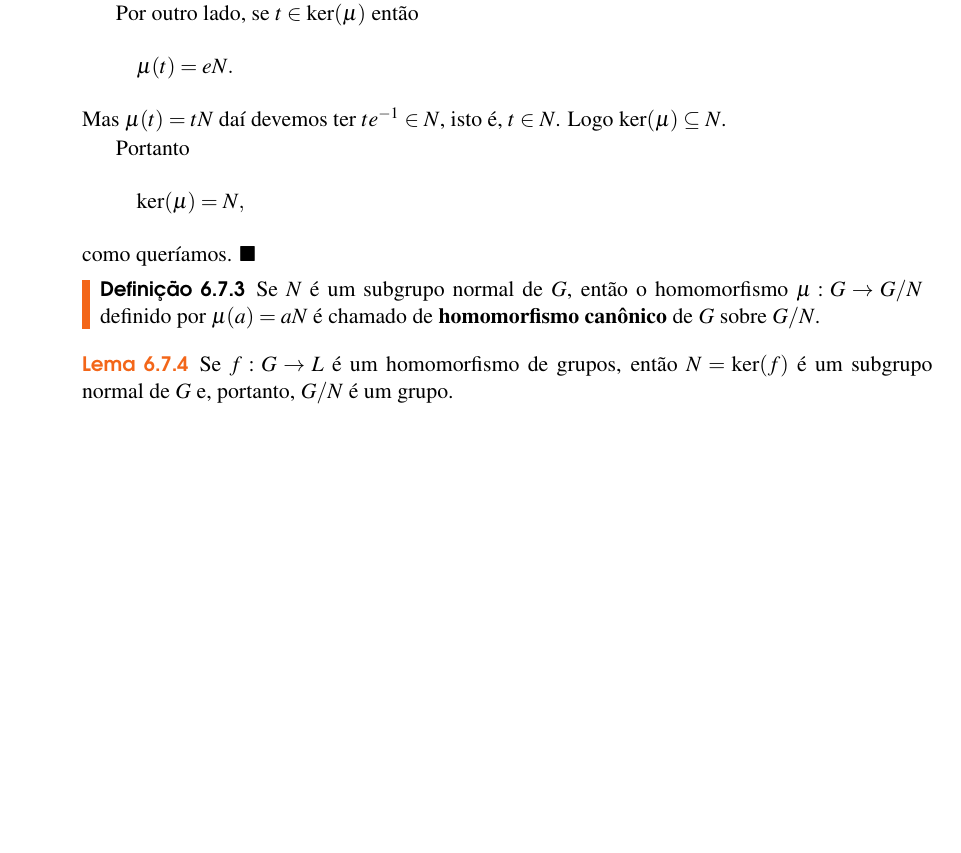
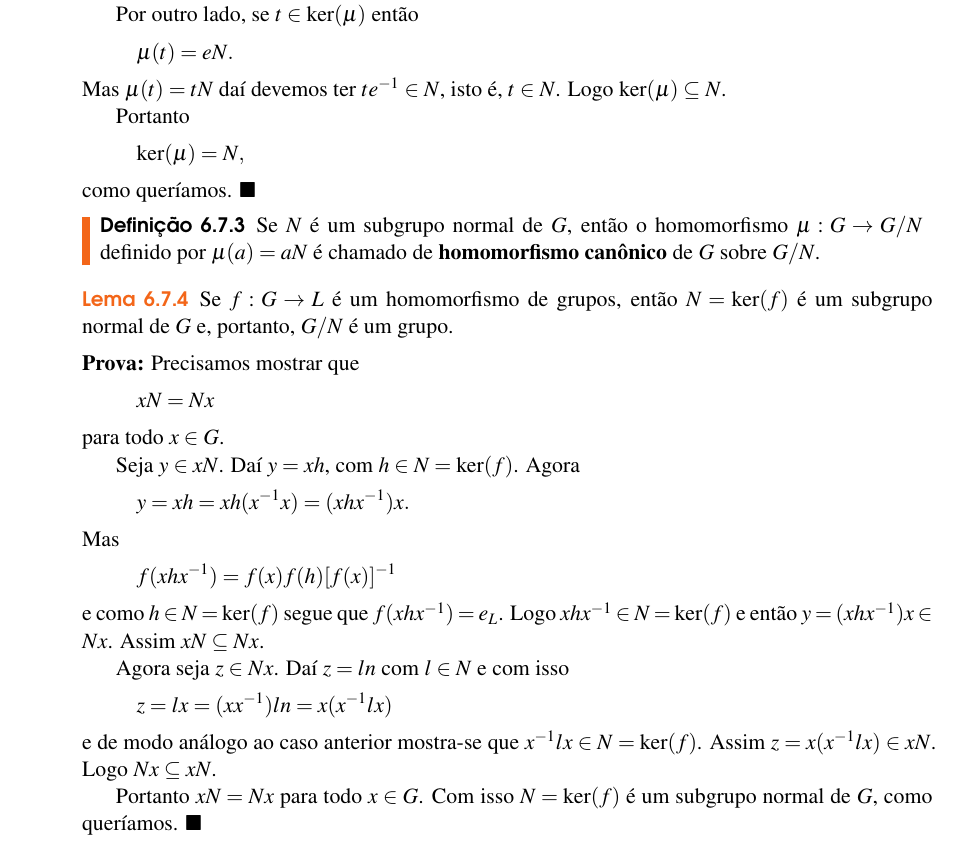
Before and after one commit to jfreitasunb/Algebra-1, a LaTeX book (Algebra_1.tex, which reads grupos.tex): part of page 66 of 70, cut so that both start at the same text, the shorter picture padded with empty space. Compiled offline with XeLaTeX.

Commit message:
Prova que o kernel de um homomorfismo é sempre um subgrupo normal.

```diff
--- a/grupos.tex
+++ b/grupos.tex
@@ -1864,6 +1864,31 @@ Nesse grupo o elemento neutro \'e $eN$ e $(aN)^{-1} = (a^{-1})N$.
 \begin{lema}
     Se $f : G \to L$ \'e um homomorfismo de grupos, ent\~ao $N = \ker(f)$ \'e um subgrupo normal de $G$ e, portanto, $G/N$ \'e um grupo.
 \end{lema}
+\begin{prova}
+	Precisamos mostrar que
+	\[
+		xN = Nx
+	\]
+	para todo $x \in G$.
+
+	Seja $y \in xN$. Daí $y = xh$, com $h \in N = \ker(f)$. Agora
+	\begin{align*}
+		y = xh = xh(x^{-1}x) = (xhx^{-1})x.
+	\end{align*}
+	Mas
+	\begin{align*}
+		f(xhx^{-1}) = f(x)f(h)[f(x)]^{-1}
+	\end{align*}
+	e como $h \in N = \ker(f)$ segue que $f(xhx^{-1}) = e_L$. Logo $xhx^{-1} \in N = \ker(f)$ e então $y = (xhx^{-1})x \in Nx$. Assim $xN \subseteq Nx$.
+
+	Agora seja $z \in Nx$. Daí $z = ln$ com $l \in N$ e com isso
+	\begin{align*}
+		z = lx = (xx^{-1})ln = x(x^{-1}lx)
+	\end{align*}
+	e de modo análogo ao caso anterior mostra-se que $x^{-1}lx \in N = \ker(f)$. Assim $z = x(x^{-1}lx) \in xN$. Logo $Nx \subseteq xN$.
+
+	Portanto $xN = Nx$ para todo $x \in G$. Com isso $N = \ker(f)$ é um subgrupo normal de $G$, como queríamos.
+\end{prova}
 
 \begin{teorema}[Teorema do Homomorfismo para Grupos]
     Seja $f : G \to L$ um homomorfismo sobrejetor de grupos. Se $N = \ker(f)$, ent\~ao o grupo quociente $G/N$ \'e isomorfo ao grupo $L$.
```
